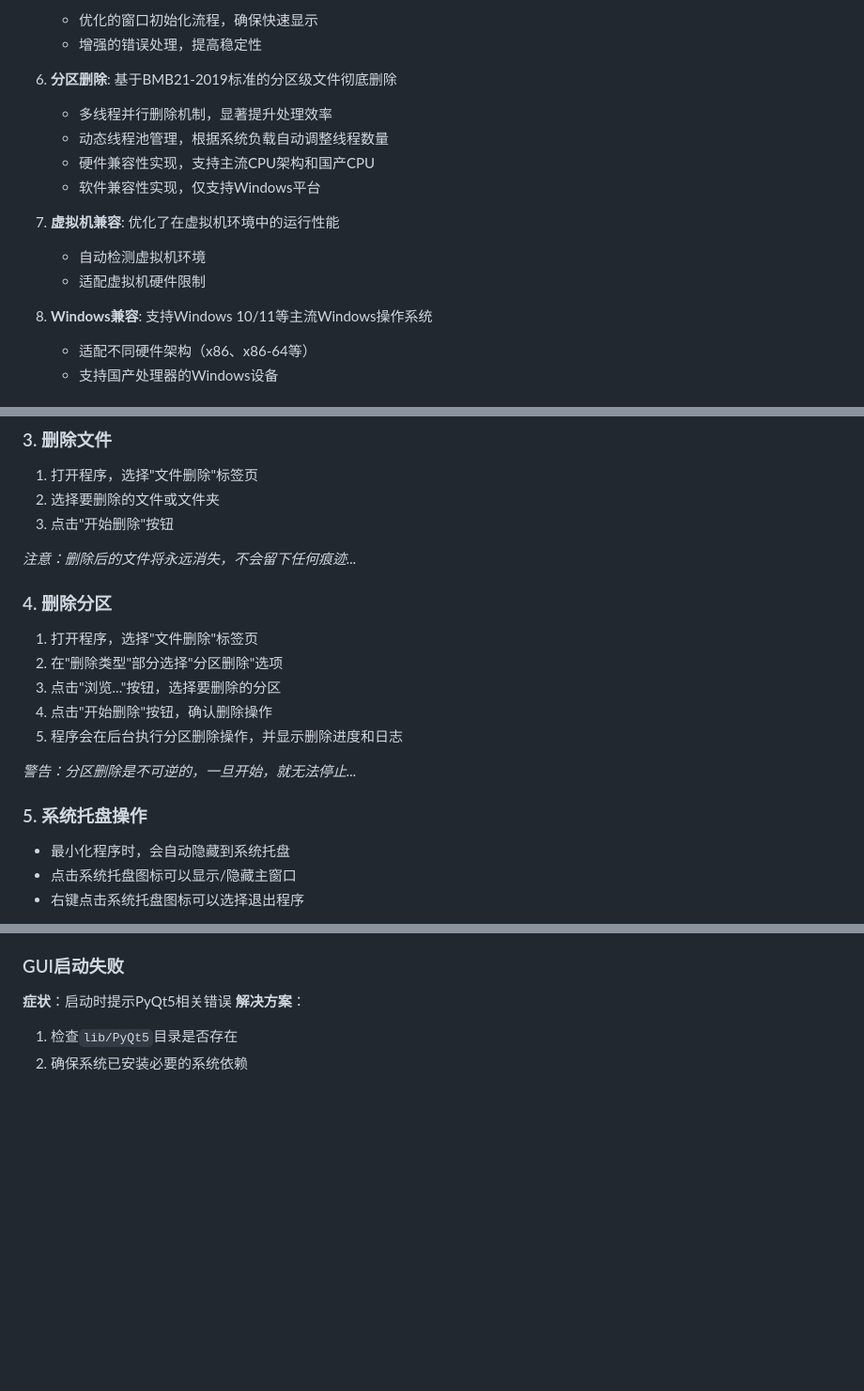
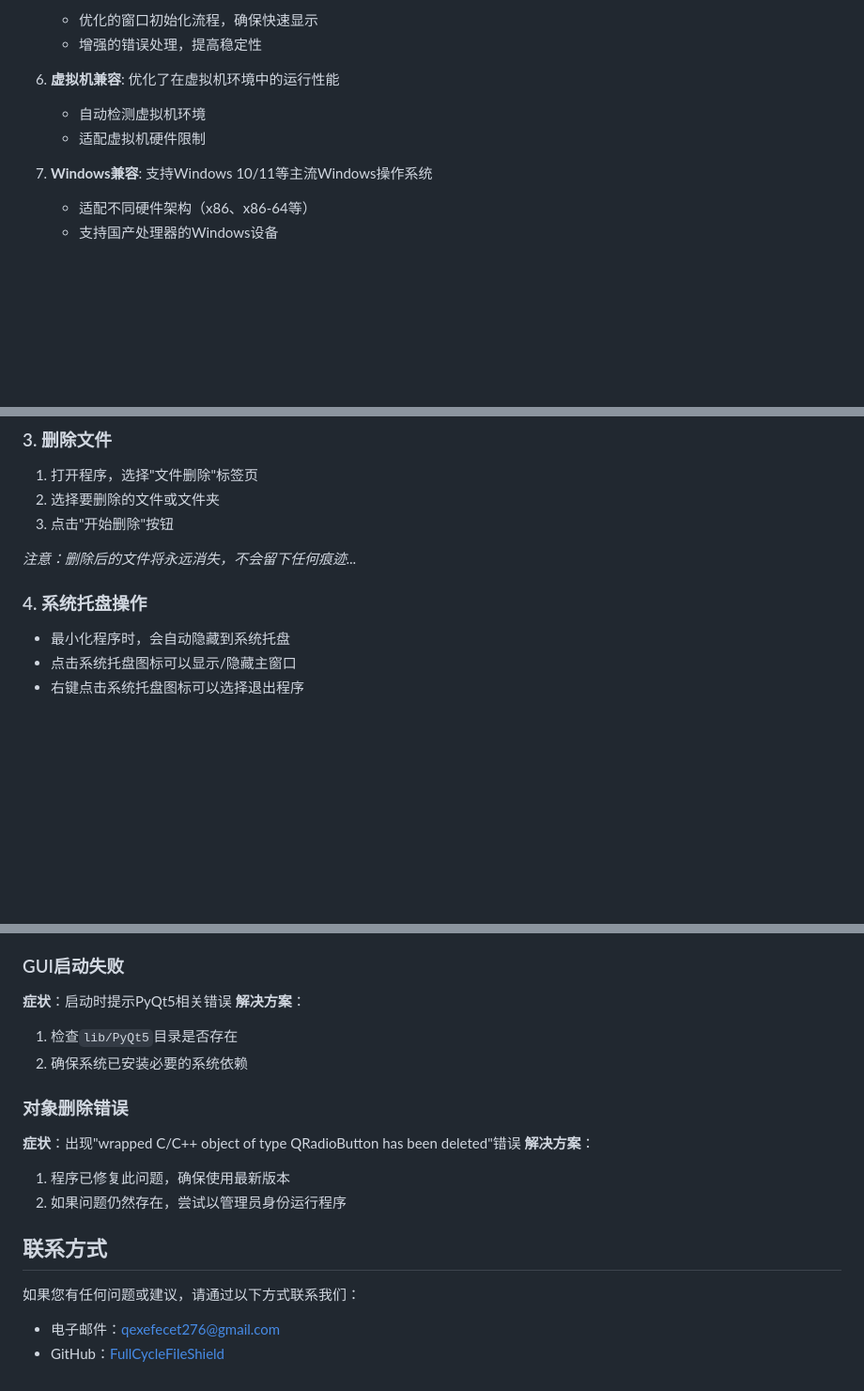
Before and after one commit to 1724099107/FullCycleFileShield, a Markdown page: README.md, 3 parts joined by grey strips. Shown at 94% size. GitHub-like rendering; blank space fills up the shorter version.

```diff
--- a/README.md
+++ b/README.md
@@ -40,17 +41,11 @@ FullCycleFileShield (FCFS) 是一款符合 GB/T39786-2021 第5级和 BMB21-2019
    - 优化的窗口初始化流程，确保快速显示
    - 增强的错误处理，提高稳定性
 
-6. **分区删除**: 基于BMB21-2019标准的分区级文件彻底删除
-   - 多线程并行删除机制，显著提升处理效率
-   - 动态线程池管理，根据系统负载自动调整线程数量
-   - 硬件兼容性实现，支持主流CPU架构和国产CPU
-   - 软件兼容性实现，仅支持Windows平台
-
-7. **虚拟机兼容**: 优化了在虚拟机环境中的运行性能
+6. **虚拟机兼容**: 优化了在虚拟机环境中的运行性能
    - 自动检测虚拟机环境
    - 适配虚拟机硬件限制
 
-8. **Windows兼容**: 支持Windows 10/11等主流Windows操作系统
+7. **Windows兼容**: 支持Windows 10/11等主流Windows操作系统
    - 适配不同硬件架构（x86、x86-64等）
    - 支持国产处理器的Windows设备
 
@@ -170,16 +227,9 @@ run_fcfs.bat
 
 *注意：删除后的文件将永远消失，不会留下任何痕迹...*
 
-### 4. 删除分区
-1. 打开程序，选择"文件删除"标签页
-2. 在"删除类型"部分选择"分区删除"选项
-3. 点击"浏览..."按钮，选择要删除的分区
-4. 点击"开始删除"按钮，确认删除操作
-5. 程序会在后台执行分区删除操作，并显示删除进度和日志
 
-*警告：分区删除是不可逆的，一旦开始，就无法停止...*
 
-### 5. 系统托盘操作
+### 4. 系统托盘操作
 - 最小化程序时，会自动隐藏到系统托盘
 - 点击系统托盘图标可以显示/隐藏主窗口
 - 右键点击系统托盘图标可以选择退出程序
@@ -215,3 +265,16 @@ run_fcfs.bat
 **解决方案**：
 1. 检查`lib/PyQt5`目录是否存在
 2. 确保系统已安装必要的系统依赖
+
+### 对象删除错误
+**症状**：出现"wrapped C/C++ object of type QRadioButton has been deleted"错误
+**解决方案**：
+1. 程序已修复此问题，确保使用最新版本
+2. 如果问题仍然存在，尝试以管理员身份运行程序
+
+## 联系方式
+
+如果您有任何问题或建议，请通过以下方式联系我们：
+
+- 电子邮件：qexefecet276@gmail.com
+- GitHub：[FullCycleFileShield](https://github.com/1724099107/FullCycleFileShield)
```
Also changed, not shown: other parts of README.md (+71 -8 lines).
